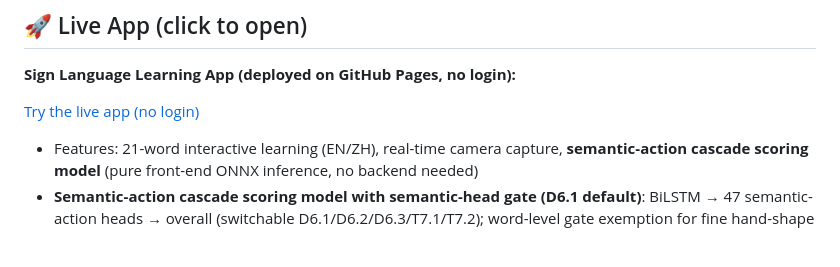
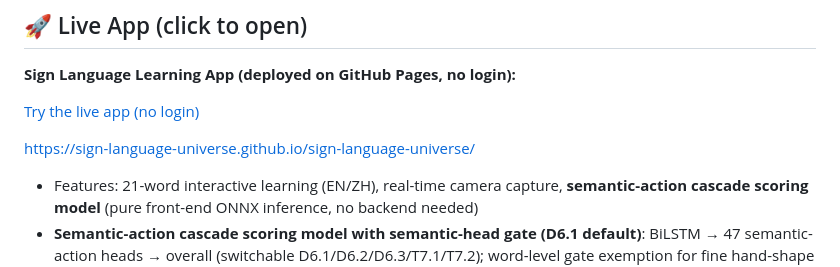
Before and after one commit to sign-language-universe/sign-language-universe, a Markdown page: README.en.md, the part around the change. GitHub-like rendering; blank space fills up the shorter version.

Commit message:
README 在线 demo：直达超链接下补充可复制文本 URL，便于直接复制

```diff
--- a/README.en.md
+++ b/README.en.md
@@ -9,6 +9,8 @@ Team repository for the sign-language learning frontend, scoring service, scorin
 **Sign Language Learning App (deployed on GitHub Pages, no login):**
 
 [Try the live app (no login)](https://sign-language-universe.github.io/sign-language-universe/)
+
+https://sign-language-universe.github.io/sign-language-universe/
 
 - Features: 21-word interactive learning (EN/ZH), real-time camera capture, **semantic-action cascade scoring model** (pure front-end ONNX inference, no backend needed)
 - **Semantic-action cascade scoring model with semantic-head gate (D6.1 default)**: BiLSTM → 47 semantic-action heads → overall (switchable D6.1/D6.2/D6.3/T7.1/T7.2); word-level gate exemption for fine hand-shape words (人们（人民）/汽车（二）)
```
Also changed, not shown: README.md (+2 -0 lines).
